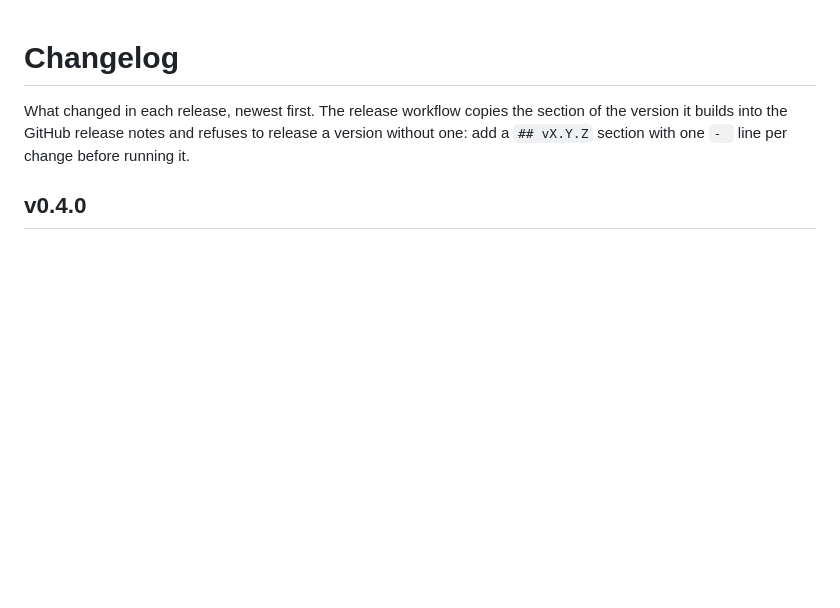
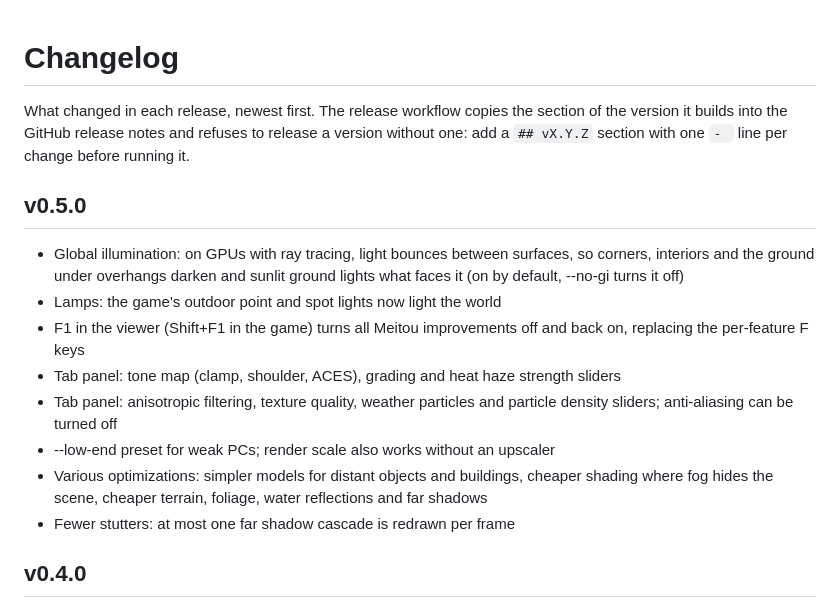
Before and after one commit to VlcekM/MeitouClient, a Markdown page: CHANGELOG.md, the part around the change. GitHub-like rendering; blank space fills up the shorter version.

Commit message:
Changelog for v0.5.0

```diff
--- a/CHANGELOG.md
+++ b/CHANGELOG.md
@@ -2,6 +2,17 @@
 
 What changed in each release, newest first. The release workflow copies the section of the version it builds into the GitHub release
 notes and refuses to release a version without one: add a `## vX.Y.Z` section with one `- ` line per change before running it.
+
+## v0.5.0
+
+- Global illumination: on GPUs with ray tracing, light bounces between surfaces, so corners, interiors and the ground under overhangs darken and sunlit ground lights what faces it (on by default, --no-gi turns it off)
+- Lamps: the game's outdoor point and spot lights now light the world
+- F1 in the viewer (Shift+F1 in the game) turns all Meitou improvements off and back on, replacing the per-feature F keys
+- Tab panel: tone map (clamp, shoulder, ACES), grading and heat haze strength sliders
+- Tab panel: anisotropic filtering, texture quality, weather particles and particle density sliders; anti-aliasing can be turned off
+- --low-end preset for weak PCs; render scale also works without an upscaler
+- Various optimizations: simpler models for distant objects and buildings, cheaper shading where fog hides the scene, cheaper terrain, foliage, water reflections and far shadows
+- Fewer stutters: at most one far shadow cascade is redrawn per frame
 
 ## v0.4.0
 
```
